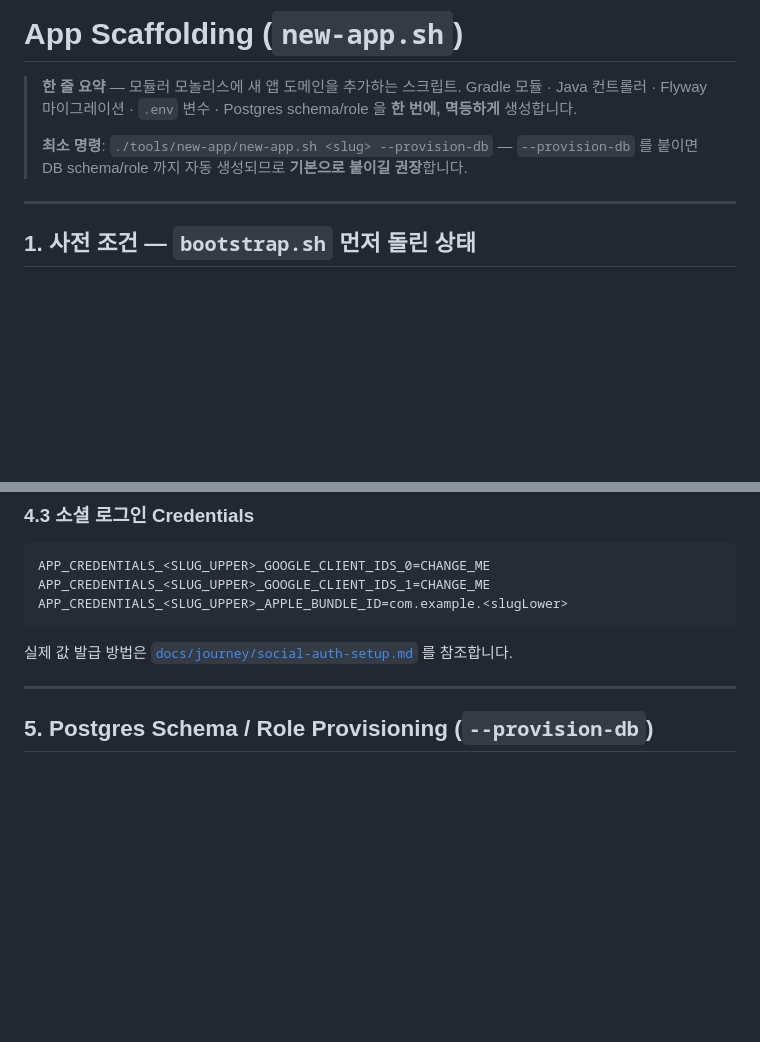
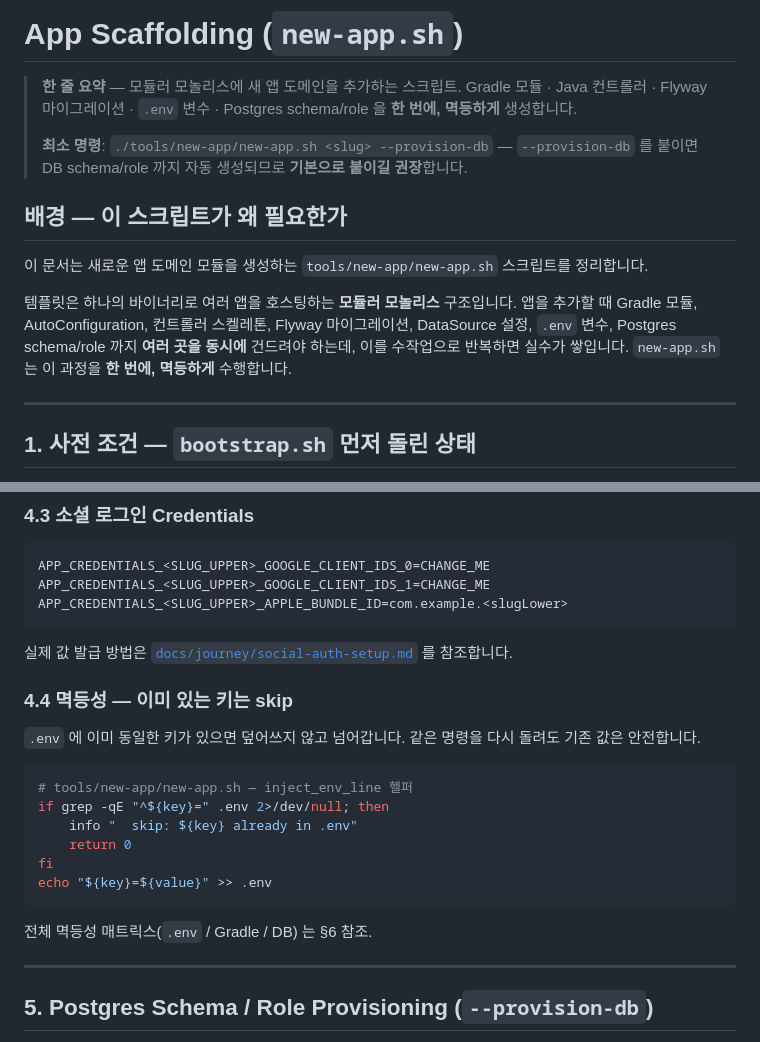
Before and after one commit to storkspear/spring-backend-template-docs-viewer, a Markdown page: docs/reference/app-scaffolding.md, 2 parts joined by grey strips. Rendered like a GitHub page; blank space fills up the shorter version.

````diff
--- a/docs/reference/app-scaffolding.md
+++ b/docs/reference/app-scaffolding.md
@@ -3,6 +3,12 @@
 > **한 줄 요약** — 모듈러 모놀리스에 새 앱 도메인을 추가하는 스크립트. Gradle 모듈 · Java 컨트롤러 · Flyway 마이그레이션 · `.env` 변수 · Postgres schema/role 을 **한 번에, 멱등하게** 생성합니다.
 >
 > **최소 명령**: `./tools/new-app/new-app.sh <slug> --provision-db` — `--provision-db` 를 붙이면 DB schema/role 까지 자동 생성되므로 **기본으로 붙이길 권장**합니다.
+
+## 배경 — 이 스크립트가 왜 필요한가
+
+이 문서는 새로운 앱 도메인 모듈을 생성하는 `tools/new-app/new-app.sh` 스크립트를 정리합니다.
+
+템플릿은 하나의 바이너리로 여러 앱을 호스팅하는 **모듈러 모놀리스** 구조입니다. 앱을 추가할 때 Gradle 모듈, AutoConfiguration, 컨트롤러 스켈레톤, Flyway 마이그레이션, DataSource 설정, `.env` 변수, Postgres schema/role 까지 **여러 곳을 동시에** 건드려야 하는데, 이를 수작업으로 반복하면 실수가 쌓입니다. `new-app.sh` 는 이 과정을 **한 번에, 멱등하게** 수행합니다.
 
 ---
 
@@ -290,6 +296,21 @@ APP_CREDENTIALS_<SLUG_UPPER>_APPLE_BUNDLE_ID=com.example.<slugLower>
 
 실제 값 발급 방법은 [`docs/journey/social-auth-setup.md`](../journey/social-auth-setup.md) 를 참조합니다.
 
+### 4.4 멱등성 — 이미 있는 키는 skip
+
+`.env` 에 이미 동일한 키가 있으면 덮어쓰지 않고 넘어갑니다. 같은 명령을 다시 돌려도 기존 값은 안전합니다.
+
+```bash
+# tools/new-app/new-app.sh — inject_env_line 헬퍼
+if grep -qE "^${key}=" .env 2>/dev/null; then
+    info "  skip: ${key} already in .env"
+    return 0
+fi
+echo "${key}=${value}" >> .env
+```
+
+전체 멱등성 매트릭스(`.env` / Gradle / DB) 는 §6 참조.
+
 ---
 
 ## 5. Postgres Schema / Role Provisioning (`--provision-db`)
````
Also changed, not shown: other parts of docs/reference/app-scaffolding.md (+52 -10 lines).
